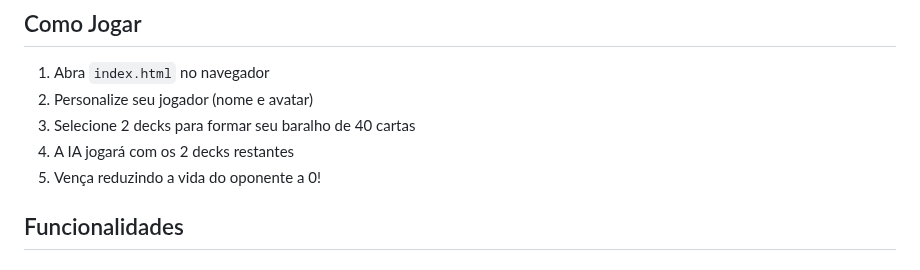
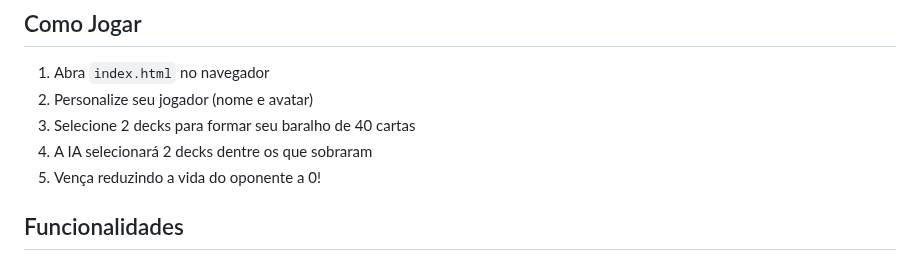
Before and after one commit to lntosi/mtg-fdn, a Markdown page: README.md, the part around the change. GitHub-like rendering.

Commit message:
docs: update AI deck selection text in README
🤖 Generated with [Claude Code](https://claude.com/claude-code)

Co-Authored-By: Claude Opus 4.5 <noreply@anthropic.com>

```diff
--- a/README.md
+++ b/README.md
@@ -32,7 +32,7 @@ Jogo offline de MTG usando os 5 decks Jumpstart do **Foundations Beginner Box**:
 1. Abra `index.html` no navegador
 2. Personalize seu jogador (nome e avatar)
 3. Selecione 2 decks para formar seu baralho de 40 cartas
-4. A IA jogará com os 2 decks restantes
+4. A IA selecionará 2 decks dentre os que sobraram
 5. Vença reduzindo a vida do oponente a 0!
 
 ## Funcionalidades
```
